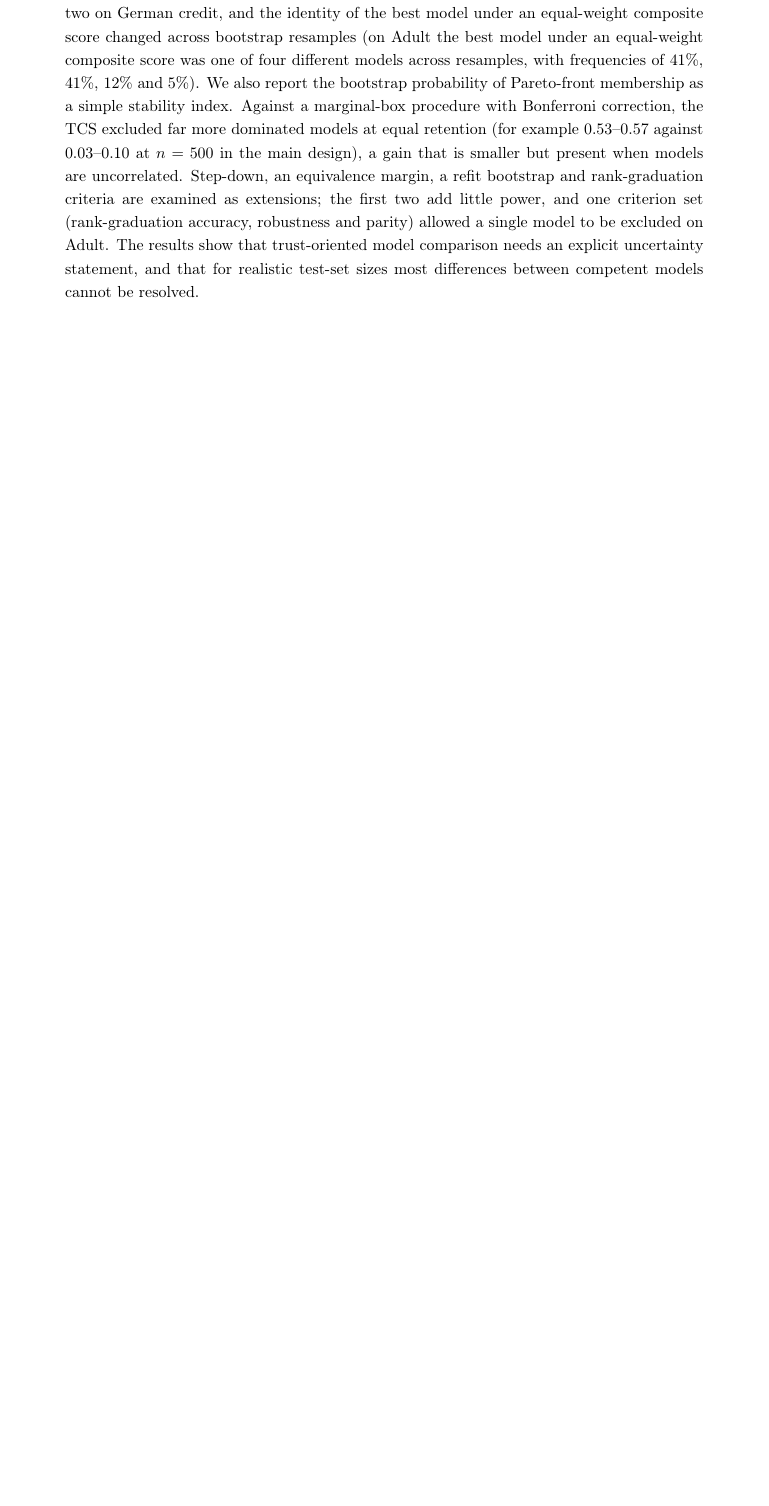
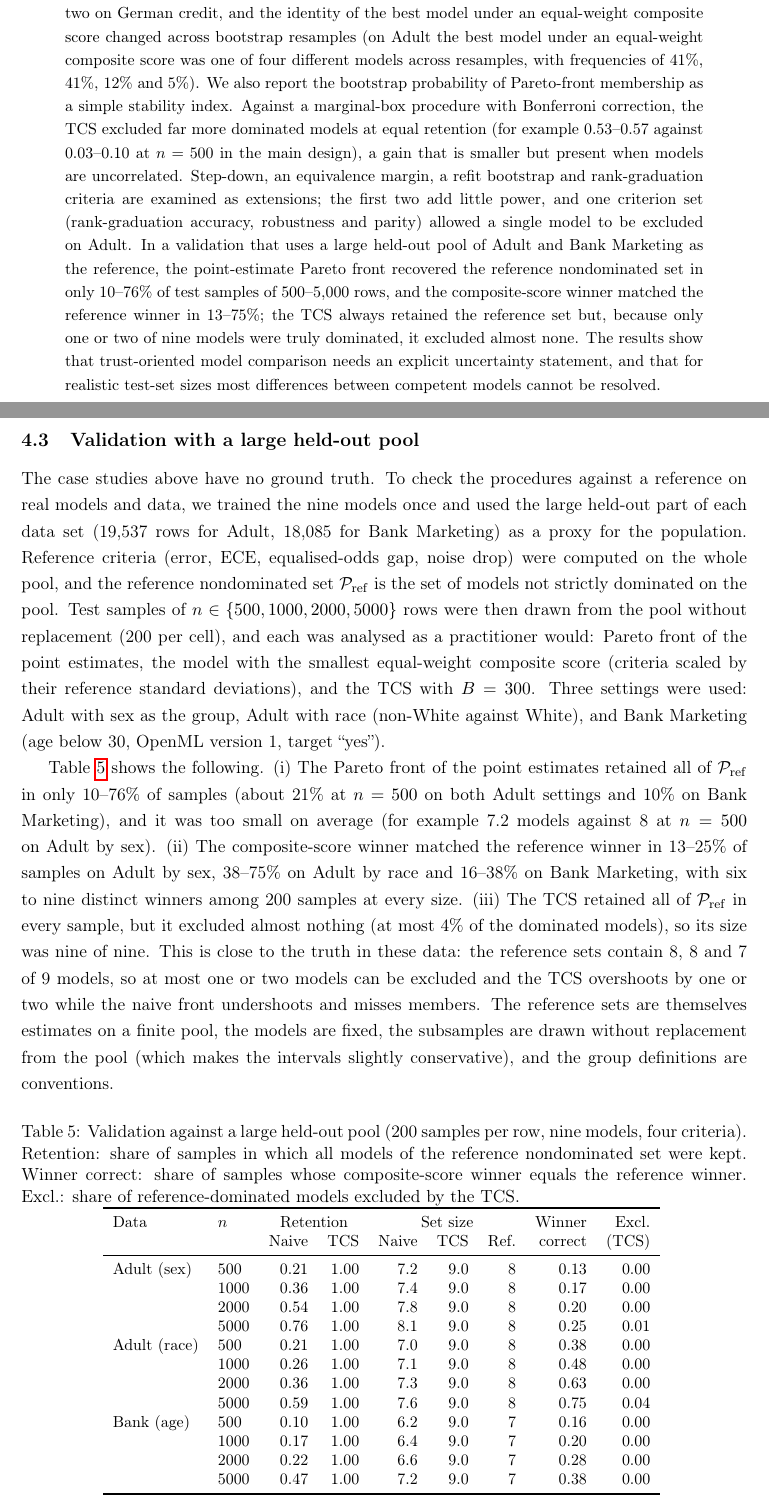
Before and after one commit to vinhqdang/Special-Issue-on-Statistics-for-Data-Science-and-AI, a LaTeX paper (manuscript/manuscript.tex, which reads manuscript/tables/realval.tex): part of page 1 of 15 before the commit and two parts of pages 1 and 9 of 17 after it, the two joined at a grey line, cut so that both start at the same text, the shorter picture padded with empty space. Compiled offline with pdfLaTeX.

Commit message:
Add real-data validation against held-out reference to manuscript

```diff
--- a/manuscript/manuscript.tex
+++ b/manuscript/manuscript.tex
@@ -19,7 +19,7 @@
 \maketitle
 
 \begin{abstract}
-Trustworthy machine learning is usually assessed with several criteria at once: predictive error, group fairness, calibration and robustness to perturbation. Candidate models are then compared through point estimates computed on one finite test sample, and the ``winner'' or the Pareto front of those estimates is reported as if it were a population fact. We argue that this practice carries no statistical guarantee and describe a \emph{trust confidence set} (TCS): a data-dependent set of models that contains every population-nondominated model with probability at least $1-\alpha$, asymptotically. Set-wise guarantees of this kind exist for simulated systems and bandits, built on marginal confidence boxes or sequential sampling; our construction instead uses paired bootstrap resampling of one shared test sample, studentised pairwise differences, an intersection--union step across criteria and a maximum over rival models, so that it applies to criteria that are functionals of the empirical distribution, such as calibration error and fairness gaps. In a Monte Carlo study with eight models and three criteria, the TCS retained all population-nondominated models in at least 99.7\% of replications (nominal level 95\%), whereas the Pareto front of point estimates retained all of them in only 34--42\% of replications. On two public benchmarks (Adult, $n_{\text{test}}=19{,}537$; German credit, $n_{\text{test}}=400$), no model could be eliminated when four criteria were considered jointly, although the Pareto front of point estimates excluded one model on Adult and two on German credit, and the identity of the best model under an equal-weight composite score changed across bootstrap resamples (on Adult the best model under an equal-weight composite score was one of four different models across resamples, with frequencies of 41\%, 41\%, 12\% and 5\%). We also report the bootstrap probability of Pareto-front membership as a simple stability index. Against a marginal-box procedure with Bonferroni correction, the TCS excluded far more dominated models at equal retention (for example 0.53--0.57 against 0.03--0.10 at $n=500$ in the main design), a gain that is smaller but present when models are uncorrelated. Step-down, an equivalence margin, a refit bootstrap and rank-graduation criteria are examined as extensions; the first two add little power, and one criterion set (rank-graduation accuracy, robustness and parity) allowed a single model to be excluded on Adult. The results show that trust-oriented model comparison needs an explicit uncertainty statement, and that for realistic test-set sizes most differences between competent models cannot be resolved.
+Trustworthy machine learning is usually assessed with several criteria at once: predictive error, group fairness, calibration and robustness to perturbation. Candidate models are then compared through point estimates computed on one finite test sample, and the ``winner'' or the Pareto front of those estimates is reported as if it were a population fact. We argue that this practice carries no statistical guarantee and describe a \emph{trust confidence set} (TCS): a data-dependent set of models that contains every population-nondominated model with probability at least $1-\alpha$, asymptotically. Set-wise guarantees of this kind exist for simulated systems and bandits, built on marginal confidence boxes or sequential sampling; our construction instead uses paired bootstrap resampling of one shared test sample, studentised pairwise differences, an intersection--union step across criteria and a maximum over rival models, so that it applies to criteria that are functionals of the empirical distribution, such as calibration error and fairness gaps. In a Monte Carlo study with eight models and three criteria, the TCS retained all population-nondominated models in at least 99.7\% of replications (nominal level 95\%), whereas the Pareto front of point estimates retained all of them in only 34--42\% of replications. On two public benchmarks (Adult, $n_{\text{test}}=19{,}537$; German credit, $n_{\text{test}}=400$), no model could be eliminated when four criteria were considered jointly, although the Pareto front of point estimates excluded one model on Adult and two on German credit, and the identity of the best model under an equal-weight composite score changed across bootstrap resamples (on Adult the best model under an equal-weight composite score was one of four different models across resamples, with frequencies of 41\%, 41\%, 12\% and 5\%). We also report the bootstrap probability of Pareto-front membership as a simple stability index. Against a marginal-box procedure with Bonferroni correction, the TCS excluded far more dominated models at equal retention (for example 0.53--0.57 against 0.03--0.10 at $n=500$ in the main design), a gain that is smaller but present when models are uncorrelated. Step-down, an equivalence margin, a refit bootstrap and rank-graduation criteria are examined as extensions; the first two add little power, and one criterion set (rank-graduation accuracy, robustness and parity) allowed a single model to be excluded on Adult. In a validation that uses a large held-out pool of Adult and Bank Marketing as the reference, the point-estimate Pareto front recovered the reference nondominated set in only 10--76\% of test samples of 500--5,000 rows, and the composite-score winner matched the reference winner in 13--75\%; the TCS always retained the reference set but, because only one or two of nine models were truly dominated, it excluded almost none. The results show that trust-oriented model comparison needs an explicit uncertainty statement, and that for realistic test-set sizes most differences between competent models cannot be resolved.
 \end{abstract}
 
 \noindent\textbf{Keywords:} trustworthy machine learning; model selection; Pareto dominance; model confidence set; bootstrap; algorithmic fairness; calibration; robustness
@@ -118,6 +118,16 @@ Table~\ref{tab:nonsmooth} shows that the TCS retained the population nondominate
 \begin{table}[h]\centering\small
 \caption{Non-smooth criteria (error, ECE, equalised-odds gap): 12 models, 250 replications per row. Retention: probability that all population-nondominated models are retained. Exclusion: share of dominated models removed. Box: Bonferroni boxes with bootstrap standard errors; Naive: Pareto front of point estimates.}\label{tab:nonsmooth}
 \input{tables/nonsmooth.tex}
+\end{table}
+
+\subsection{Validation with a large held-out pool}\label{sec:realval}
+The case studies above have no ground truth. To check the procedures against a reference on real models and data, we trained the nine models once and used the large held-out part of each data set (19,537 rows for Adult, 18,085 for Bank Marketing) as a proxy for the population. Reference criteria (error, ECE, equalised-odds gap, noise drop) were computed on the whole pool, and the reference nondominated set $\mathcal{P}_{\mathrm{ref}}$ is the set of models not strictly dominated on the pool. Test samples of $n\in\{500,1000,2000,5000\}$ rows were then drawn from the pool without replacement (200 per cell), and each was analysed as a practitioner would: Pareto front of the point estimates, the model with the smallest equal-weight composite score (criteria scaled by their reference standard deviations), and the TCS with $B=300$. Three settings were used: Adult with sex as the group, Adult with race (non-White against White), and Bank Marketing (age below 30, OpenML version 1, target ``yes'').
+
+Table~\ref{tab:realval} shows the following. (i) The Pareto front of the point estimates retained all of $\mathcal{P}_{\mathrm{ref}}$ in only 10--76\% of samples (about 21\% at $n=500$ on both Adult settings and 10\% on Bank Marketing), and it was too small on average (for example 7.2 models against 8 at $n=500$ on Adult by sex). (ii) The composite-score winner matched the reference winner in 13--25\% of samples on Adult by sex, 38--75\% on Adult by race and 16--38\% on Bank Marketing, with six to nine distinct winners among 200 samples at every size. (iii) The TCS retained all of $\mathcal{P}_{\mathrm{ref}}$ in every sample, but it excluded almost nothing (at most 4\% of the dominated models), so its size was nine of nine. This is close to the truth in these data: the reference sets contain 8, 8 and 7 of 9 models, so at most one or two models can be excluded and the TCS overshoots by one or two while the naive front undershoots and misses members. The reference sets are themselves estimates on a finite pool, the models are fixed, the subsamples are drawn without replacement from the pool (which makes the intervals slightly conservative), and the group definitions are conventions.
+
+\begin{table}[h]\centering\small
+\caption{Validation against a large held-out pool (200 samples per row, nine models, four criteria). Retention: share of samples in which all models of the reference nondominated set were kept. Winner correct: share of samples whose composite-score winner equals the reference winner. Excl.: share of reference-dominated models excluded by the TCS.}\label{tab:realval}
+\input{tables/realval.tex}
 \end{table}
 
 \section{Case studies}
--- /dev/null
+++ b/manuscript/tables/realval.tex
@@ -0,0 +1,16 @@
+\begin{tabular}{llrrrrrrrr}\toprule
+Data & $n$ & \multicolumn{2}{c}{Retention} & \multicolumn{3}{c}{Set size} & Winner & Excl. \\
+ & & Naive & TCS & Naive & TCS & Ref. & correct & (TCS) \\\midrule
+Adult (sex) & 500 & 0.21 & 1.00 & 7.2 & 9.0 & 8 & 0.13 & 0.00 \\
+ & 1000 & 0.36 & 1.00 & 7.4 & 9.0 & 8 & 0.17 & 0.00 \\
+ & 2000 & 0.54 & 1.00 & 7.8 & 9.0 & 8 & 0.20 & 0.00 \\
+ & 5000 & 0.76 & 1.00 & 8.1 & 9.0 & 8 & 0.25 & 0.01 \\
+Adult (race) & 500 & 0.21 & 1.00 & 7.0 & 9.0 & 8 & 0.38 & 0.00 \\
+ & 1000 & 0.26 & 1.00 & 7.1 & 9.0 & 8 & 0.48 & 0.00 \\
+ & 2000 & 0.36 & 1.00 & 7.3 & 9.0 & 8 & 0.63 & 0.00 \\
+ & 5000 & 0.59 & 1.00 & 7.6 & 9.0 & 8 & 0.75 & 0.04 \\
+Bank (age) & 500 & 0.10 & 1.00 & 6.2 & 9.0 & 7 & 0.16 & 0.00 \\
+ & 1000 & 0.17 & 1.00 & 6.4 & 9.0 & 7 & 0.20 & 0.00 \\
+ & 2000 & 0.22 & 1.00 & 6.6 & 9.0 & 7 & 0.28 & 0.00 \\
+ & 5000 & 0.47 & 1.00 & 7.2 & 9.0 & 7 & 0.38 & 0.00 \\
+\bottomrule\end{tabular}
```
Also changed, not shown: manuscript/manuscript.pdf, manuscript/manuscript.tex (2 more changed lines), 2 other files.
